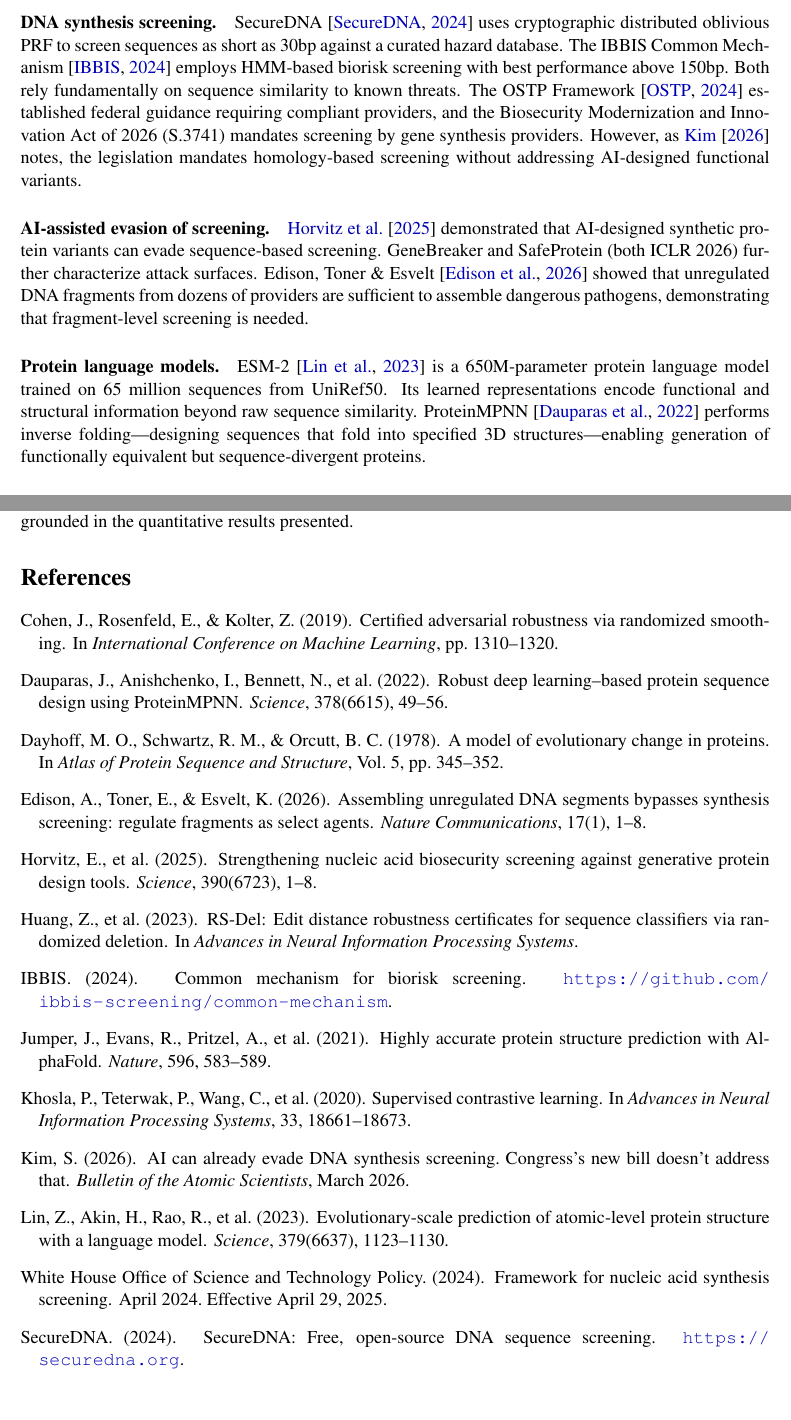
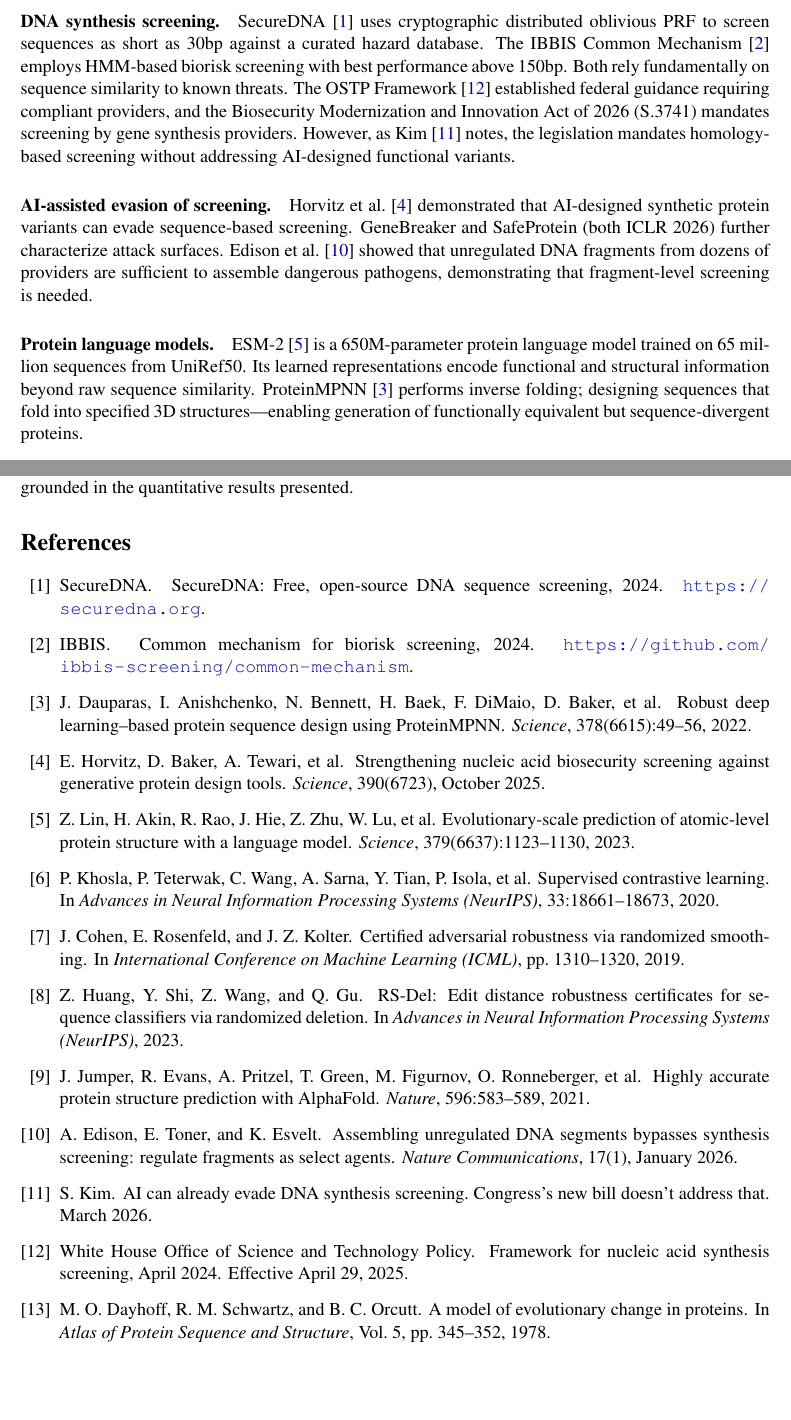
Before and after one commit to XAheli/AiXBio, a LaTeX paper (paper/main.tex): two parts of pages 2 and 12 of 13, joined at a grey line, cut so that both start at the same text. Compiled offline with pdfLaTeX.

Commit message:
Fix references: numeric citations, consistent formatting

```diff
--- a/paper/main.tex
+++ b/paper/main.tex
@@ -15,8 +15,8 @@
 \usepackage{caption}
 \usepackage{subcaption}
 \usepackage{float}
-\usepackage{natbib}
-\bibliographystyle{plainnat}
+\usepackage[numbers,sort&compress]{natbib}
+\bibliographystyle{unsrtnat}
 
 \hypersetup{
     colorlinks=true,
@@ -76,15 +76,15 @@ The defensive response to this threat has been notably absent. While the attack
 % ══════════════════════════════════════════════════════════════════════
 
 \paragraph{DNA synthesis screening.}
-SecureDNA \citep{securedna2024} uses cryptographic distributed oblivious PRF to screen sequences as short as 30bp against a curated hazard database. The IBBIS Common Mechanism \citep{ibbis2024} employs HMM-based biorisk screening with best performance above 150bp. Both rely fundamentally on sequence similarity to known threats. The OSTP Framework \citep{ostp2024} established federal guidance requiring compliant providers, and the Biosecurity Modernization and Innovation Act of 2026 (S.3741) mandates screening by gene synthesis providers. However, as \citet{kim2026ai} notes, the legislation mandates homology-based screening without addressing AI-designed functional variants.
+SecureDNA \cite{securedna2024} uses cryptographic distributed oblivious PRF to screen sequences as short as 30bp against a curated hazard database. The IBBIS Common Mechanism \cite{ibbis2024} employs HMM-based biorisk screening with best performance above 150bp. Both rely fundamentally on sequence similarity to known threats. The OSTP Framework \cite{ostp2024} established federal guidance requiring compliant providers, and the Biosecurity Modernization and Innovation Act of 2026 (S.3741) mandates screening by gene synthesis providers. However, as Kim \cite{kim2026ai} notes, the legislation mandates homology-based screening without addressing AI-designed functional variants.
 
 \paragraph{AI-assisted evasion of screening.}
-\citet{horvitz2025strengthening} demonstrated that AI-designed synthetic protein variants can evade sequence-based screening. GeneBreaker and SafeProtein (both ICLR 2026) further characterize attack surfaces. Edison, Toner \& Esvelt \citep{edison2026assembling} showed that unregulated DNA fragments from dozens of providers are sufficient to assemble dangerous pathogens, demonstrating that fragment-level screening is needed.
+Horvitz et al.\ \cite{horvitz2025strengthening} demonstrated that AI-designed synthetic protein variants can evade sequence-based screening. GeneBreaker and SafeProtein (both ICLR 2026) further characterize attack surfaces. Edison et al.\ \cite{edison2026assembling} showed that unregulated DNA fragments from dozens of providers are sufficient to assemble dangerous pathogens, demonstrating that fragment-level screening is needed.
 
 \paragraph{Protein language models.}
-ESM-2 \citep{lin2023evolutionary} is a 650M-parameter protein language model trained on 65 million sequences from UniRef50. Its learned representations encode functional and structural information beyond raw sequence similarity. ProteinMPNN \citep{dauparas2022robust} performs inverse folding---designing sequences that fold into specified 3D structures---enabling generation of functionally equivalent but sequence-divergent proteins.
+ESM-2 \cite{lin2023evolutionary} is a 650M-parameter protein language model trained on 65 million sequences from UniRef50. Its learned representations encode functional and structural information beyond raw sequence similarity. ProteinMPNN \cite{dauparas2022robust} performs inverse folding; designing sequences that fold into specified 3D structures---enabling generation of functionally equivalent but sequence-divergent proteins.
 
 \paragraph{Contrastive learning for biological sequences.}
-Supervised contrastive learning \citep{khosla2020supervised} has been applied to molecular property prediction and protein function classification, but not to biosecurity screening. Our work is the first to use contrastive learning over PLM embeddings specifically for threat detection.
+Supervised contrastive learning \cite{khosla2020supervised} has been applied to molecular property prediction and protein function classification, but not to biosecurity screening. Our work is the first to use contrastive learning over PLM embeddings specifically for threat detection.
 
 \paragraph{Certified robustness.}
@@ -315,72 +315,72 @@ We used Claude to assist with code development, debugging, and drafting sections
 % ══════════════════════════════════════════════════════════════════════
 % References
 % ══════════════════════════════════════════════════════════════════════
-\begin{thebibliography}{20}
+\begin{thebibliography}{13}
 
-\bibitem[Cohen et~al.(2019)]{cohen2019certified}
-Cohen, J., Rosenfeld, E., \& Kolter, Z. (2019).
-\newblock Certified adversarial robustness via randomized smoothing.
-\newblock In \emph{International Conference on Machine Learning}, pp.~1310--1320.
+\bibitem{securedna2024}
+SecureDNA.
+\newblock SecureDNA: Free, open-source DNA sequence screening, 2024.
+\newblock \url{https://securedna.org}.
 
-\bibitem[Dauparas et~al.(2022)]{dauparas2022robust}
-Dauparas, J., Anishchenko, I., Bennett, N., et~al. (2022).
-\newblock Robust deep learning--based protein sequence design using ProteinMPNN.
-\newblock \emph{Science}, 378(6615), 49--56.
-
-\bibitem[Dayhoff et~al.(1978)]{dayhoff1978model}
-Dayhoff, M.~O., Schwartz, R.~M., \& Orcutt, B.~C. (1978).
-\newblock A model of evolutionary change in proteins.
-\newblock In \emph{Atlas of Protein Sequence and Structure}, Vol.~5, pp.~345--352.
-
-\bibitem[Edison et~al.(2026)]{edison2026assembling}
-Edison, A., Toner, E., \& Esvelt, K. (2026).
-\newblock Assembling unregulated DNA segments bypasses synthesis screening: regulate fragments as select agents.
-\newblock \emph{Nature Communications}, 17(1), 1--8.
-
-\bibitem[Horvitz et~al.(2025)]{horvitz2025strengthening}
-Horvitz, E., et~al. (2025).
-\newblock Strengthening nucleic acid biosecurity screening against generative protein design tools.
-\newblock \emph{Science}, 390(6723), 1--8.
-
-\bibitem[Huang et~al.(2023)]{huang2023rsdel}
-Huang, Z., et~al. (2023).
-\newblock RS-Del: Edit distance robustness certificates for sequence classifiers via randomized deletion.
-\newblock In \emph{Advances in Neural Information Processing Systems}.
-
-\bibitem[IBBIS(2024)]{ibbis2024}
-IBBIS. (2024).
-\newblock Common mechanism for biorisk screening.
+\bibitem{ibbis2024}
+IBBIS.
+\newblock Common mechanism for biorisk screening, 2024.
 \newblock \url{https://github.com/ibbis-screening/common-mechanism}.
 
-\bibitem[Jumper et~al.(2021)]{jumper2021highly}
-Jumper, J., Evans, R., Pritzel, A., et~al. (2021).
-\newblock Highly accurate protein structure prediction with AlphaFold.
-\newblock \emph{Nature}, 596, 583--589.
+\bibitem{dauparas2022robust}
+J.~Dauparas, I.~Anishchenko, N.~Bennett, H.~Baek, F.~DiMaio, D.~Baker, et~al.
+\newblock Robust deep learning--based protein sequence design using {ProteinMPNN}.
+\newblock \emph{Science}, 378(6615):49--56, 2022.
 
-\bibitem[Khosla et~al.(2020)]{khosla2020supervised}
-Khosla, P., Teterwak, P., Wang, C., et~al. (2020).
+\bibitem{horvitz2025strengthening}
+E.~Horvitz, D.~Baker, A.~Tewari, et~al.
+\newblock Strengthening nucleic acid biosecurity screening against generative protein design tools.
+\newblock \emph{Science}, 390(6723), October 2025.
+
+\bibitem{lin2023evolutionary}
+Z.~Lin, H.~Akin, R.~Rao, J.~Hie, Z.~Zhu, W.~Lu, et~al.
+\newblock Evolutionary-scale prediction of atomic-level protein structure with a language model.
+\newblock \emph{Science}, 379(6637):1123--1130, 2023.
+
+\bibitem{khosla2020supervised}
+P.~Khosla, P.~Teterwak, C.~Wang, A.~Sarna, Y.~Tian, P.~Isola, et~al.
 \newblock Supervised contrastive learning.
-\newblock In \emph{Advances in Neural Information Processing Systems}, 33, 18661--18673.
+\newblock In \emph{Advances in Neural Information Processing Systems (NeurIPS)}, 33:18661--18673, 2020.
 
-\bibitem[Kim(2026)]{kim2026ai}
-Kim, S. (2026).
-\newblock AI can already evade DNA synthesis screening. Congress's new bill doesn't address that.
-\newblock \emph{Bulletin of the Atomic Scientists}, March 2026.
+\bibitem{cohen2019certified}
+J.~Cohen, E.~Rosenfeld, and J.~Z.~Kolter.
+\newblock Certified adversarial robustness via randomized smoothing.
+\newblock In \emph{International Conference on Machine Learning (ICML)}, pp.~1310--1320, 2019.
 
-\bibitem[Lin et~al.(2023)]{lin2023evolutionary}
-Lin, Z., Akin, H., Rao, R., et~al. (2023).
-\newblock Evolutionary-scale prediction of atomic-level protein structure with a language model.
-\newblock \emph{Science}, 379(6637), 1123--1130.
+\bibitem{huang2023rsdel}
+Z.~Huang, Y.~Shi, Z.~Wang, and Q.~Gu.
+\newblock {RS-Del}: Edit distance robustness certificates for sequence classifiers via randomized deletion.
+\newblock In \emph{Advances in Neural Information Processing Systems (NeurIPS)}, 2023.
 
-\bibitem[OSTP(2024)]{ostp2024}
-White House Office of Science and Technology Policy. (2024).
-\newblock Framework for nucleic acid synthesis screening.
-\newblock April 2024. Effective April 29, 2025.
+\bibitem{jumper2021highly}
+J.~Jumper, R.~Evans, A.~Pritzel, T.~Green, M.~Figurnov, O.~Ronneberger, et~al.
+\newblock Highly accurate protein structure prediction with {AlphaFold}.
+\newblock \emph{Nature}, 596:583--589, 2021.
 
-\bibitem[SecureDNA(2024)]{securedna2024}
-SecureDNA. (2024).
-\newblock SecureDNA: Free, open-source DNA sequence screening.
-\newblock \url{https://securedna.org}.
+\bibitem{edison2026assembling}
+A.~Edison, E.~Toner, and K.~Esvelt.
+\newblock Assembling unregulated {DNA} segments bypasses synthesis screening: regulate fragments as select agents.
+\newblock \emph{Nature Communications}, 17(1), January 2026.
+
+\bibitem{kim2026ai}
+S.~Kim.
+\newblock {AI} can already evade {DNA} synthesis screening. {Congress's} new bill doesn't address that.
+\newblock March 2026.
+
+\bibitem{ostp2024}
+White House Office of Science and Technology Policy.
+\newblock Framework for nucleic acid synthesis screening, April 2024.
+\newblock Effective April 29, 2025.
+
+\bibitem{dayhoff1978model}
+M.~O.~Dayhoff, R.~M.~Schwartz, and B.~C.~Orcutt.
+\newblock A model of evolutionary change in proteins.
+\newblock In \emph{Atlas of Protein Sequence and Structure}, Vol.~5, pp.~345--352, 1978.
 
 \end{thebibliography}
 
```
Also changed, not shown: paper/main.tex (20 more changed lines).
